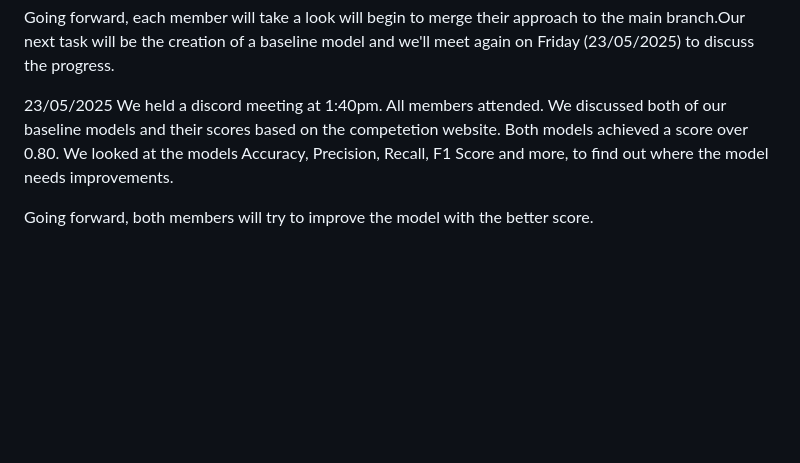
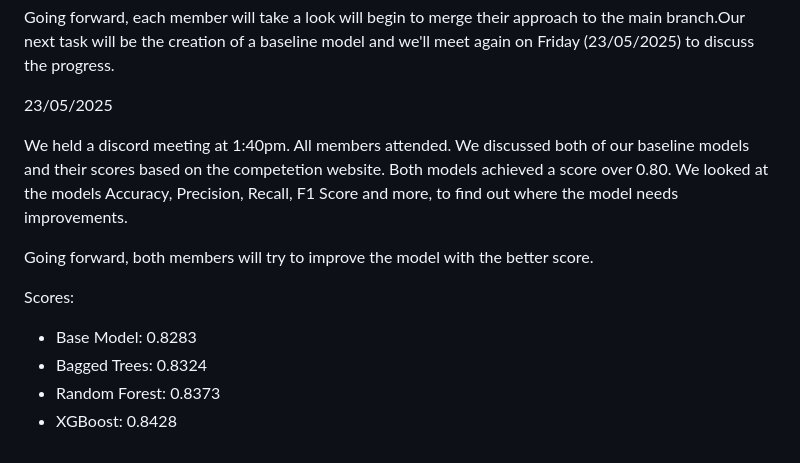
Before and after one commit to nhi-nguyen04/Data-Science-Competition, a Markdown page: README.md, the part around the change. Rendered like a GitHub page; blank space fills up the shorter version.

Commit message:
Added scores of submitted predictions

```diff
--- a/README.md
+++ b/README.md
@@ -68,8 +68,18 @@ We held a discord  meeting at 10:00am. All  members attended. We discussed the f
 Going forward, each member will take a look will begin to merge their approach to the main branch.Our next task will be the creation of a baseline model  and we'll meet again on Friday (23/05/2025) to discuss the progress.
 
 23/05/2025
+
 We held a discord meeting at 1:40pm. All members attended. We discussed both of our baseline models and their scores based on the competetion website.
 Both models achieved a score over 0.80.
 We looked at the models Accuracy, Precision, Recall, F1 Score and more, to find out where the model needs improvements.
 
 Going forward, both members will try to improve the model with the better score.
+
+
+
+Scores:
+
+- Base Model: 0.8283
+- Bagged Trees: 0.8324
+- Random Forest: 0.8373
+- XGBoost: 0.8428
```
